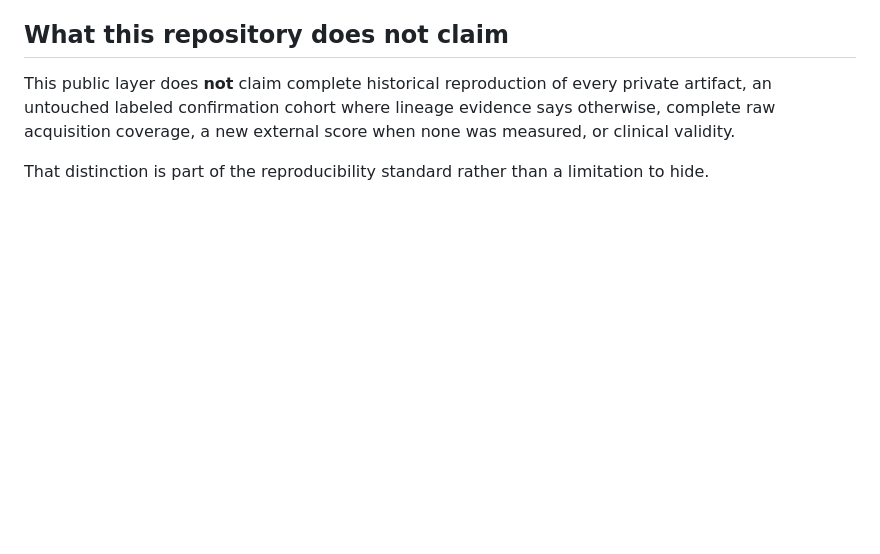
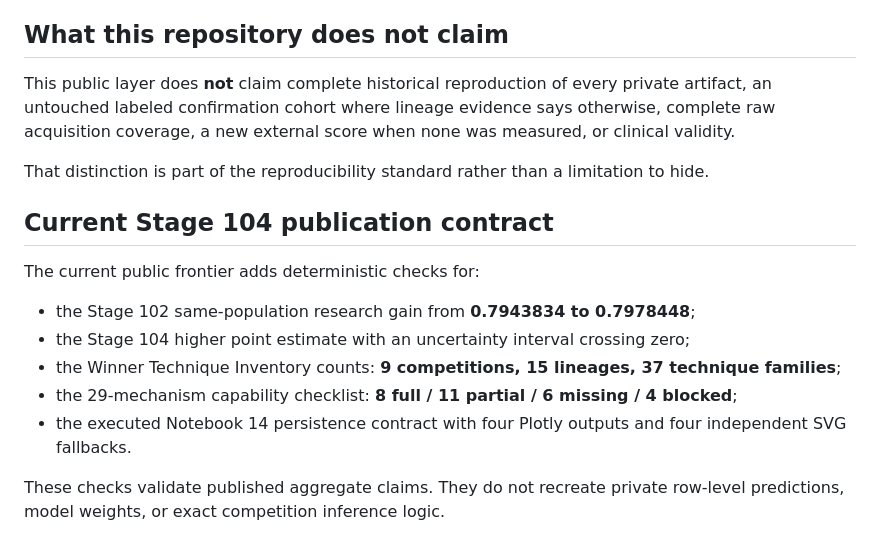
Before and after one commit to alvaromendizabal/rsna-knee-abnormality-detection, a Markdown page: docs/REPRODUCIBILITY.md, the part around the change. GitHub-like rendering; blank space fills up the shorter version.

Commit message:
Extend reproducibility contract through Stage104

```diff
--- a/docs/REPRODUCIBILITY.md
+++ b/docs/REPRODUCIBILITY.md
@@ -96,3 +96,15 @@ Only validated aggregate evidence crosses into GitHub.
 This public layer does **not** claim complete historical reproduction of every private artifact, an untouched labeled confirmation cohort where lineage evidence says otherwise, complete raw acquisition coverage, a new external score when none was measured, or clinical validity.
 
 That distinction is part of the reproducibility standard rather than a limitation to hide.
+
+## Current Stage 104 publication contract
+
+The current public frontier adds deterministic checks for:
+
+- the Stage 102 same-population research gain from **0.7943834 to 0.7978448**;
+- the Stage 104 higher point estimate with an uncertainty interval crossing zero;
+- the Winner Technique Inventory counts: **9 competitions, 15 lineages, 37 technique families**;
+- the 29-mechanism capability checklist: **8 full / 11 partial / 6 missing / 4 blocked**;
+- the executed Notebook 14 persistence contract with four Plotly outputs and four independent SVG fallbacks.
+
+These checks validate published aggregate claims. They do not recreate private row-level predictions, model weights, or exact competition inference logic.
```
